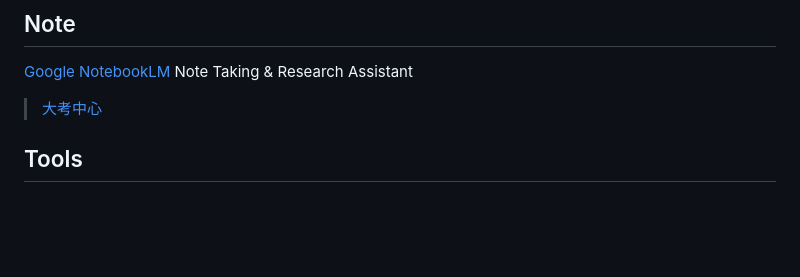
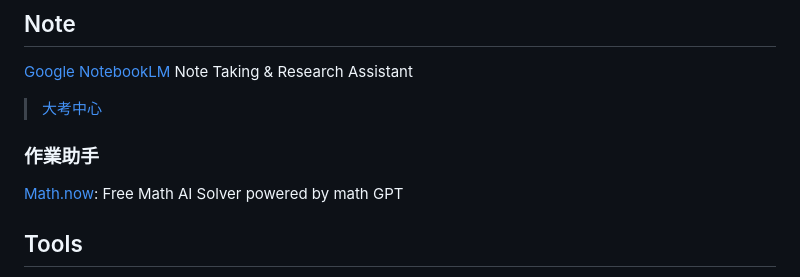
Before and after one commit to JacobHsu/tools, a Markdown page: docs/ai.md, the part around the change. GitHub-like rendering; blank space fills up the shorter version.

```diff
--- a/docs/ai.md
+++ b/docs/ai.md
@@ -28,6 +28,9 @@
 [Google NotebookLM](https://notebooklm.google/)  Note Taking & Research Assistant
 > [大考中心](https://www.ceec.edu.tw/xmfile?xsmsid=0J052424829869345634)
 
+### 作業助手
+
+[Math.now](https://math.now/): Free Math AI Solver powered by math GPT
 
 ## Tools
 
```
